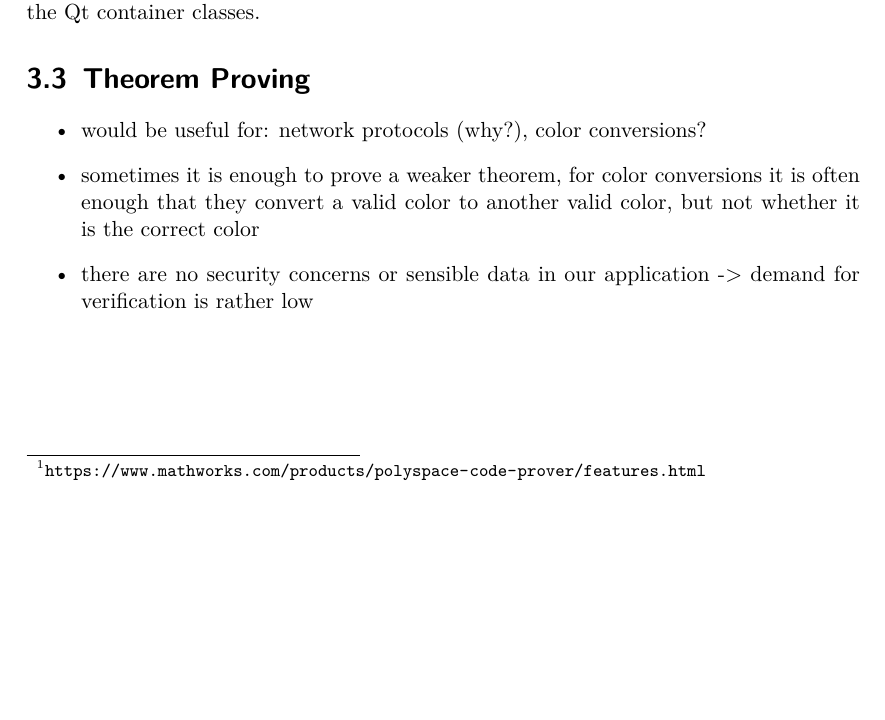
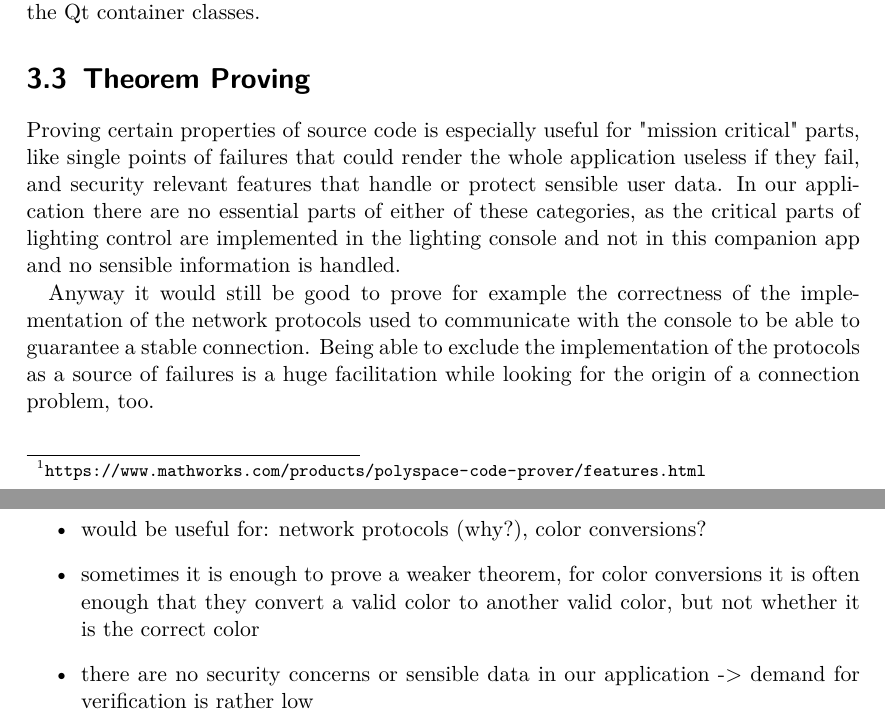
Before and after one commit to luminosuslight/Luminosus-TAV, a LaTeX thesis (main.tex): part of page 36 of 37 before the commit and two parts of pages 36 and 37 of 37 after it, the two joined at a grey line, cut so that both start at the same text, the shorter picture padded with empty space. Compiled offline with pdfLaTeX.

Commit message:
Start with theorem proving

```diff
--- a/main.tex
+++ b/main.tex
@@ -1091,6 +1091,10 @@ Unfortunately it is very hard to compile code with complex dependencies (like Qt
 
 \section{Theorem Proving}
 
+Proving certain properties of source code is especially useful for "mission critical" parts, like single points of failures that could render the whole application useless if they fail, and security relevant features that handle or protect sensible user data. In our application there are no essential parts of either of these categories, as the critical parts of lighting control are implemented in the lighting console and not in this companion app and no sensible information is handled.
+
+Anyway it would still be good to prove for example the correctness of the implementation of the network protocols used to communicate with the console to be able to guarantee a stable connection. Being able to exclude the implementation of the protocols as a source of failures is a huge facilitation while looking for the origin of a connection problem, too.
+
 \begin{itemize}
 	\item would be useful for: network protocols (why?), color conversions?
 	\item sometimes it is enough to prove a weaker theorem, for color conversions it is often enough that they convert a valid color to another valid color, but not whether it is the correct color
```
